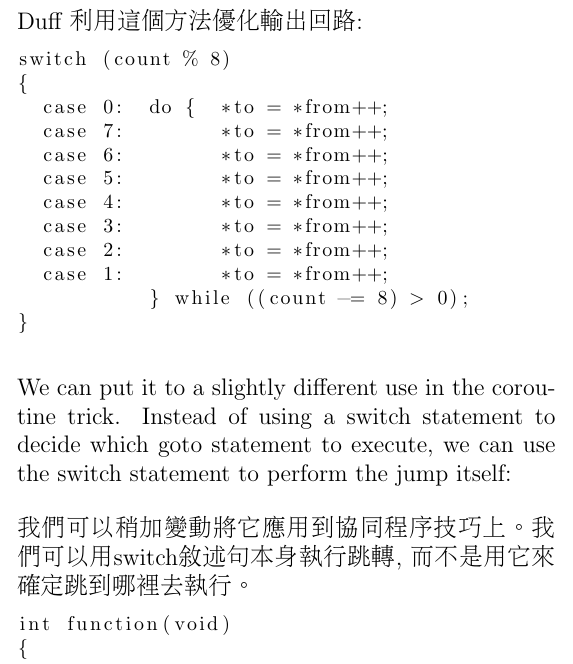
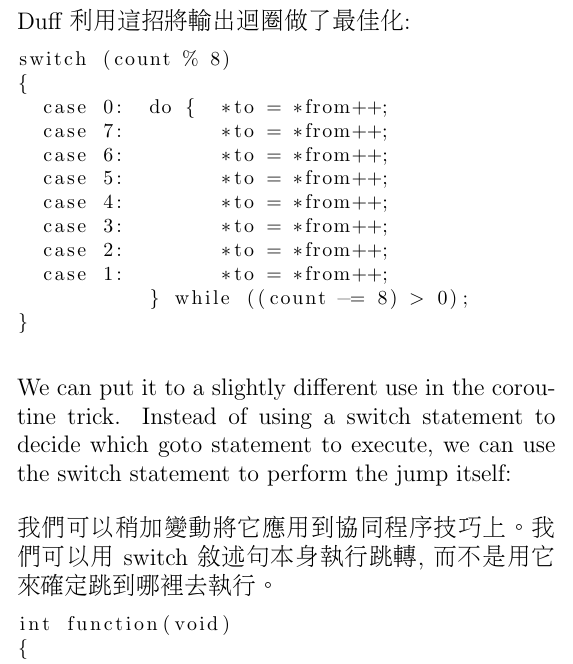
Before and after one commit to descent/latex_doc, a LaTeX document (coroutines_in_c/coroutines_in_c.tex): part of page 18 of 38, cut so that both start at the same text. Compiled offline with pdfLaTeX.

Commit message:
little modify

```diff
--- a/coroutines_in_c/coroutines_in_c.tex
+++ b/coroutines_in_c/coroutines_in_c.tex
@@ -309,7 +309,7 @@ It's still ugly, though. The worst part of it is that the set of labels must be
 The famous ``Duff's device'' in C makes use of the fact that a case statement is still legal within a sub-block of its matching switch statement. Tom Duff used this for an optimised output loop:
 
 C 語言中著名的 ``達夫設備'' 利用 case 敘述句在其匹配 switch 敘述句子塊中也是合法的這一事實。Tom Duff
-利用這個方法優化輸出回路:
+利用這招將輸出迴圈做了最佳化:
 
 \begin{lstlisting}[basicstyle=\footnotesize, breaklines=true]
 switch (count % 8)
@@ -328,7 +328,7 @@ switch (count % 8)
 
 We can put it to a slightly different use in the coroutine trick. Instead of using a switch statement to decide which goto statement to execute, we can use the switch statement to perform the jump itself:
 
-我們可以稍加變動將它應用到協同程序技巧上。我們可以用switch敘述句本身執行跳轉, 而不是用它來確定跳到哪裡去執行。
+我們可以稍加變動將它應用到協同程序技巧上。我們可以用 switch 敘述句本身執行跳轉, 而不是用它來確定跳到哪裡去執行。
 
 \begin{lstlisting}[basicstyle=\footnotesize, breaklines=true]
 int function(void)
```
